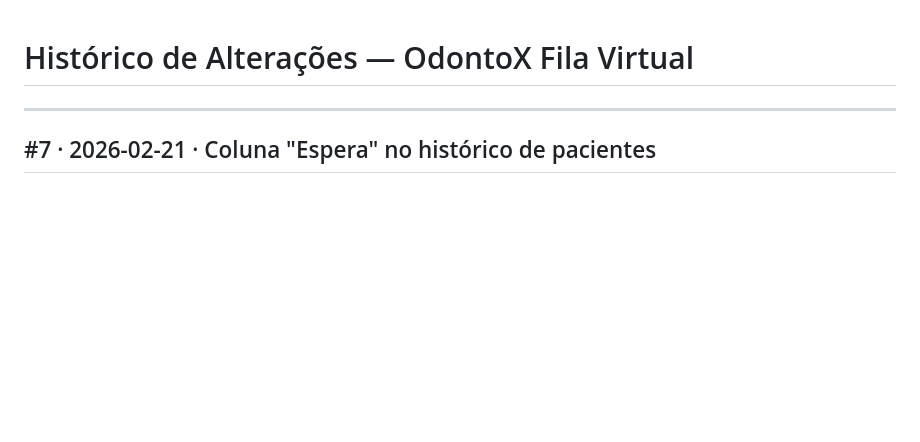
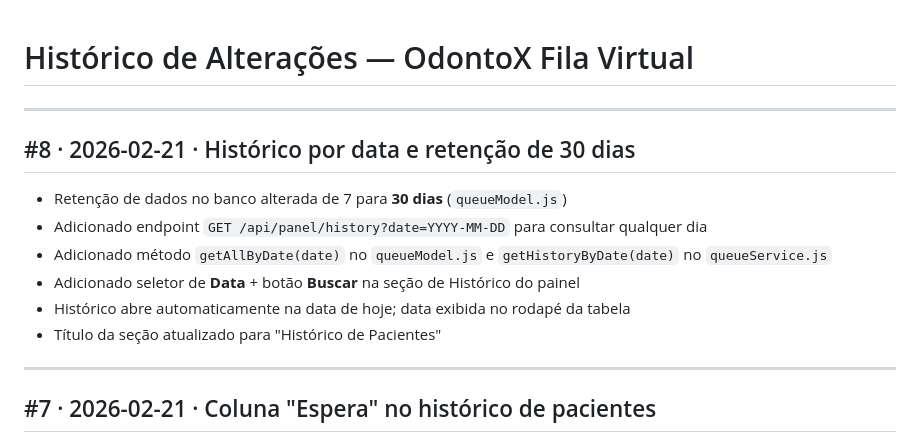
Before and after one commit to diegol22-png/odontox-queue, a Markdown page: CHANGELOG.md, the part around the change. Rendered like a GitHub page; blank space fills up the shorter version.

Commit message:
docs: registra #8 no CHANGELOG
Co-Authored-By: Claude Opus 4.6 <noreply@anthropic.com>

```diff
--- a/CHANGELOG.md
+++ b/CHANGELOG.md
@@ -1,4 +1,15 @@
 # Histórico de Alterações — OdontoX Fila Virtual
+
+---
+
+## #8 · 2026-02-21 · Histórico por data e retenção de 30 dias
+
+- Retenção de dados no banco alterada de 7 para **30 dias** (`queueModel.js`)
+- Adicionado endpoint `GET /api/panel/history?date=YYYY-MM-DD` para consultar qualquer dia
+- Adicionado método `getAllByDate(date)` no `queueModel.js` e `getHistoryByDate(date)` no `queueService.js`
+- Adicionado seletor de **Data** + botão **Buscar** na seção de Histórico do painel
+- Histórico abre automaticamente na data de hoje; data exibida no rodapé da tabela
+- Título da seção atualizado para "Histórico de Pacientes"
 
 ---
 
```
